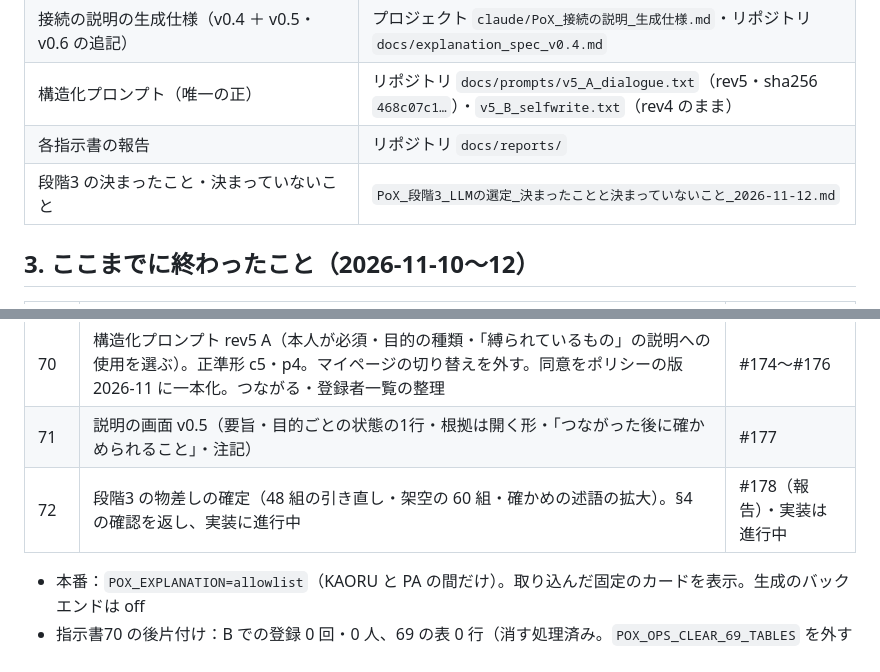
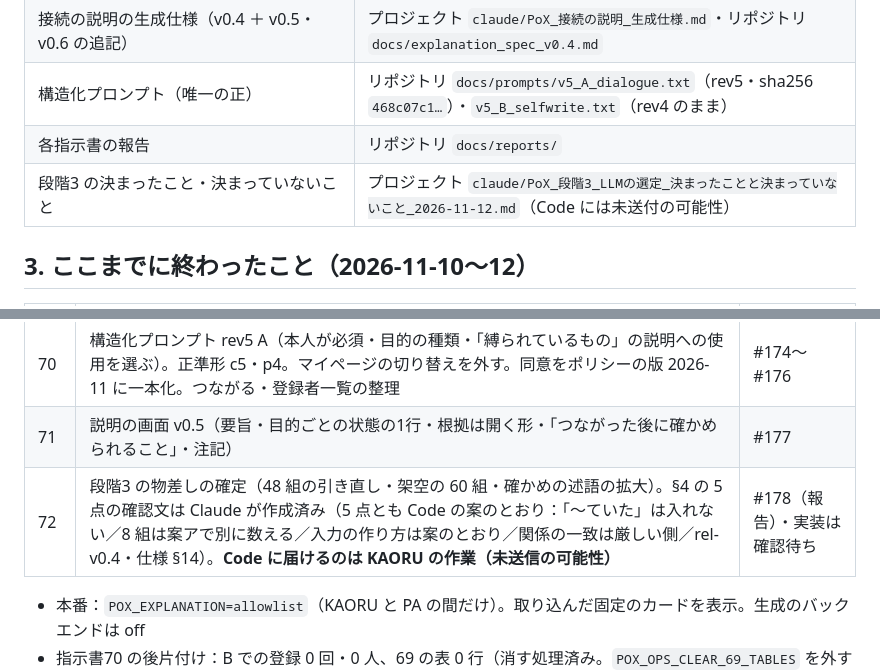
Before and after one commit to PoX-Praxis/matching-program, a Markdown page: docs/handoff/PoX_引き継ぎ書_2026-11-12.md, 2 parts joined by grey strips. Drawn GitHub-style.

```diff
--- a/docs/handoff/PoX_引き継ぎ書_2026-11-12.md
+++ b/docs/handoff/PoX_引き継ぎ書_2026-11-12.md
@@ -21,7 +21,7 @@
 | 接続の説明の生成仕様（v0.4 ＋ v0.5・v0.6 の追記） | プロジェクト `claude/PoX_接続の説明_生成仕様.md`・リポジトリ `docs/explanation_spec_v0.4.md` |
 | 構造化プロンプト（唯一の正） | リポジトリ `docs/prompts/v5_A_dialogue.txt`（rev5・sha256 `468c07c1…`）・`v5_B_selfwrite.txt`（rev4 のまま） |
 | 各指示書の報告 | リポジトリ `docs/reports/` |
-| 段階3 の決まったこと・決まっていないこと | `PoX_段階3_LLMの選定_決まったことと決まっていないこと_2026-11-12.md` |
+| 段階3 の決まったこと・決まっていないこと | プロジェクト `claude/PoX_段階3_LLMの選定_決まったことと決まっていないこと_2026-11-12.md`（Code には未送付の可能性） |
 
 ## 3. ここまでに終わったこと（2026-11-10〜12）
 
@@ -31,7 +31,7 @@
 | 69 | 段階2（生成の仕組み・合意の記録 explanation.agreed）。本番の生成は止めたまま | 済 |
 | 70 | 構造化プロンプト rev5 A（本人が必須・目的の種類・「縛られているもの」の説明への使用を選ぶ）。正準形 c5・p4。マイページの切り替えを外す。同意をポリシーの版 2026-11 に一本化。つながる・登録者一覧の整理 | #174〜#176 |
 | 71 | 説明の画面 v0.5（要旨・目的ごとの状態の1行・根拠は開く形・「つながった後に確かめられること」・注記） | #177 |
-| 72 | 段階3 の物差しの確定（48 組の引き直し・架空の 60 組・確かめの述語の拡大）。§4 の確認を返し、実装に進行中 | #178（報告）・実装は進行中 |
+| 72 | 段階3 の物差しの確定（48 組の引き直し・架空の 60 組・確かめの述語の拡大）。§4 の 5 点の確認文は Claude が作成済み（5 点とも Code の案のとおり：「〜ていた」は入れない／8 組は案アで別に数える／入力の作り方は案のとおり／関係の一致は厳しい側／rel-v0.4・仕様 §14）。**Code に届けるのは KAORU の作業（未送信の可能性）** | #178（報告）・実装は確認待ち |
 
 - 本番：`POX_EXPLANATION=allowlist`（KAORU と PA の間だけ）。取り込んだ固定のカードを表示。生成のバックエンドは off
 - 指示書70 の後片付け：B での登録 0 回・0 人、69 の表 0 行（消す処理済み。`POX_OPS_CLEAR_69_TABLES` を外すこと）
```
Also changed, not shown: docs/handoff/PoX_段階3_LLMの選定_決まったことと決まっていないこと_2026-11-12.md (added, +73 -0 lines), docs/reports/stage3_research_2026-11-12.md (added, +96 -0 lines).
